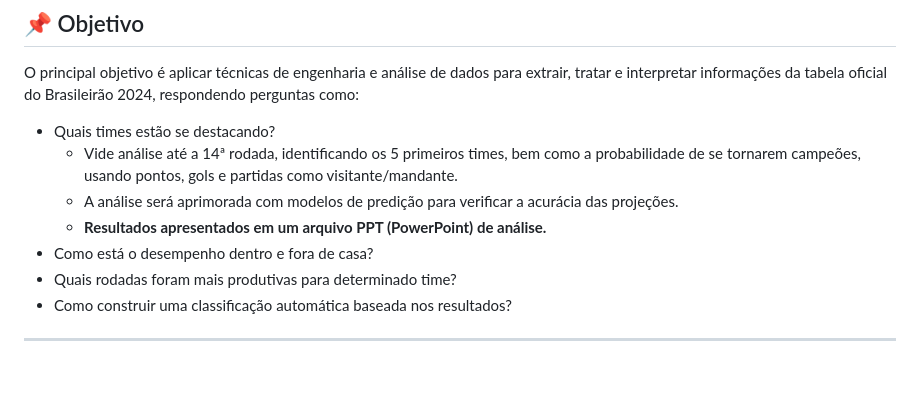
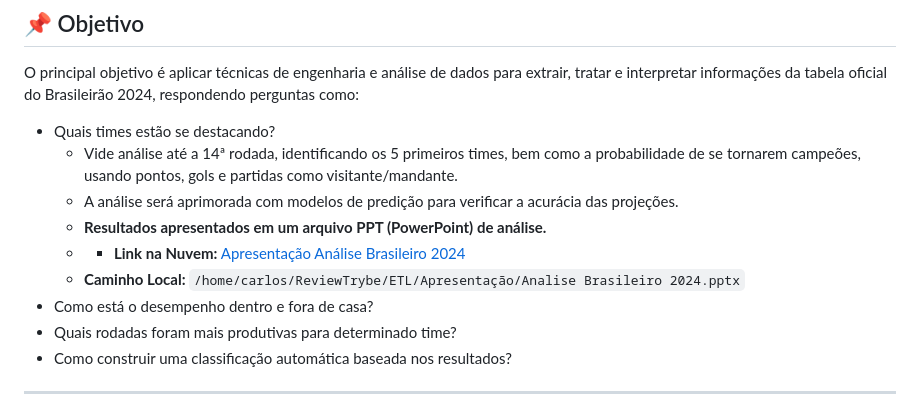
Before and after one commit to DeveloperScalambrine/ReviewTrybe, a Markdown page: ETL/Readme.md, the part around the change. Drawn GitHub-style; blank space fills up the shorter version.

Commit message:
Adicionado link da apresentação

```diff
--- a/ETL/Readme.md
+++ b/ETL/Readme.md
@@ -12,6 +12,8 @@ O principal objetivo é aplicar técnicas de engenharia e análise de dados para
   - Vide análise até a 14ª rodada, identificando os 5 primeiros times, bem como a probabilidade de se tornarem campeões, usando pontos, gols e partidas como visitante/mandante.
   - A análise será aprimorada com modelos de predição para verificar a acurácia das projeções.
   - **Resultados apresentados em um arquivo PPT (PowerPoint) de análise.**
+  -  - **Link na Nuvem:** [Apresentação Análise Brasileiro 2024](https://docs.google.com/presentation/d/1_pESzz4cRUk76GZ4W93ttyQG-awJwW9qau35xQX5Kgk/edit?slide=id.p#slide=id.p)
+    - **Caminho Local:** `/home/carlos/ReviewTrybe/ETL/Apresentação/Analise Brasileiro 2024.pptx`
 - Como está o desempenho dentro e fora de casa?
 - Quais rodadas foram mais produtivas para determinado time?
 - Como construir uma classificação automática baseada nos resultados?
```
